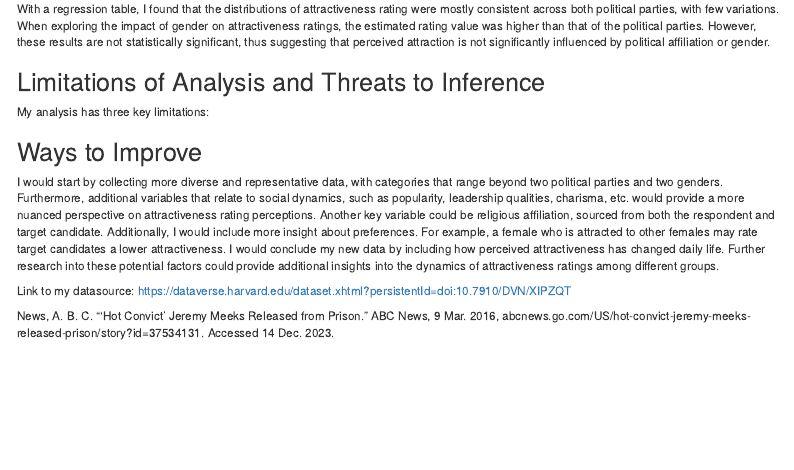
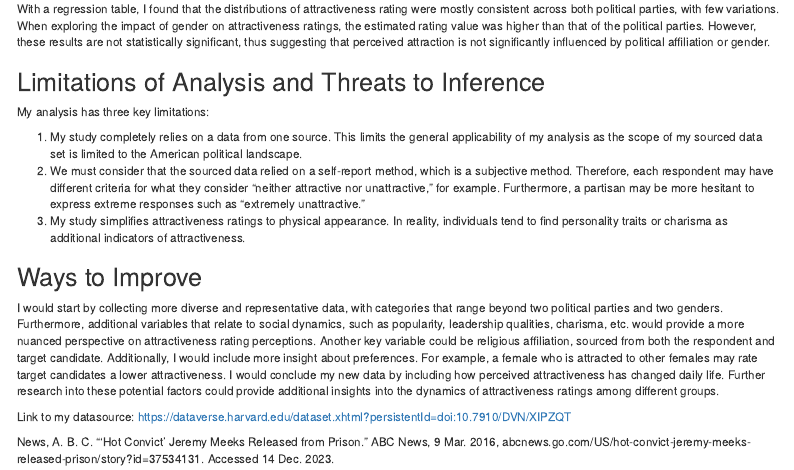
Before and after one commit to mcsquared04/gov50-final-project, an R Markdown document (index.Rmd): the page in a window 1100 px wide, from 2950 px down. Rendered offline with R 4.5, knitr and Pandoc, with nearby package versions; drawn as R Markdown's standard HTML page in place of the format the file asks for; some code elsewhere in the file could not run offline.

Commit message:
latex issues

```diff
--- a/index.Rmd
+++ b/index.Rmd
@@ -128,11 +128,9 @@ With a regression table, I found that the distributions of attractiveness rating
 ## Limitations of Analysis and Threats to Inference
 My analysis has three key limitations:
 
-\begin{enumerate}
-  \item My study completely relies on a data from one source. This limits the general applicability of my analysis as the scope of my sourced            data set is limited to the American political landscape.
-  \item We must consider that the sourced data relied on a self-report method, which is a subjective method. Therefore, each respondent may            have different criteria for what they consider "neither attractive nor unattractive," for example. Furthermore, a partisan may be more         hesitant to express extreme responses such as "extremely unattractive."
-  \item My study simplifies attractiveness ratings to physical appearance. In reality, individuals tend to find personality traits or charisma         as additional indicators of attractiveness.
-\end{enumerate}
+1. My study completely relies on a data from one source. This limits the general applicability of my analysis as the scope of my sourced data set is limited to the American political landscape.
+2. We must consider that the sourced data relied on a self-report method, which is a subjective method. Therefore, each respondent may have different criteria for what they consider "neither attractive nor unattractive," for example. Furthermore, a partisan may be more hesitant to express extreme responses such as "extremely unattractive."
+3. My study simplifies attractiveness ratings to physical appearance. In reality, individuals tend to find personality traits or charisma as additional indicators of attractiveness.
 
 ## Ways to Improve
 I would start by collecting more diverse and representative data, with categories that range beyond two political parties and two genders. Furthermore, additional variables that relate to social dynamics, such as popularity, leadership qualities, charisma, etc. would provide a more nuanced perspective on attractiveness rating perceptions. Another key variable could be religious affiliation, sourced from both the respondent and target candidate. Additionally, I would include more insight about preferences. For example, a female who is attracted to other females may rate target candidates a lower attractiveness. I would conclude my new data by including how perceived attractiveness has changed daily life. Further research into these potential factors could provide additional insights into the dynamics of attractiveness ratings among different groups.
```
Also changed, not shown: index.html.
